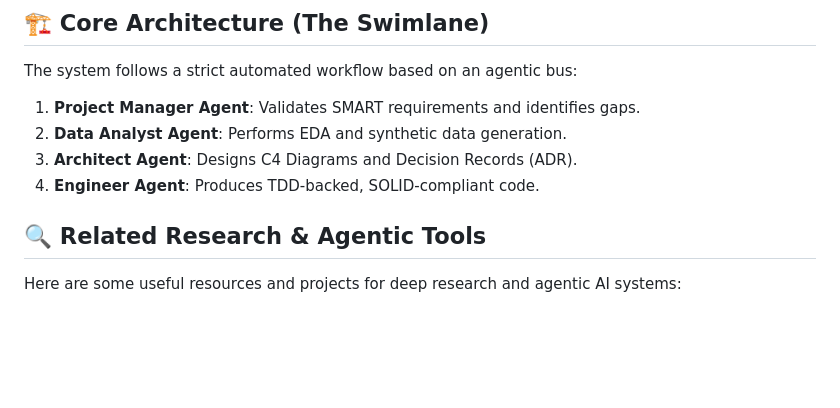
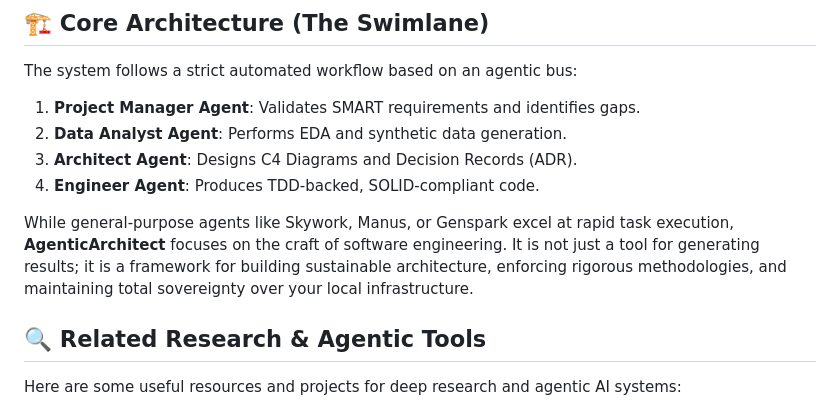
Before and after one commit to fabienfrfr/AgenticArchitect, a Markdown page: README.md, the part around the change. Rendered like a GitHub page; blank space fills up the shorter version.

Commit message:
agentic comparizon of aa

```diff
--- a/README.md
+++ b/README.md
@@ -16,6 +16,8 @@ The system follows a strict automated workflow based on an agentic bus:
 2. **Data Analyst Agent**: Performs EDA and synthetic data generation.
 3. **Architect Agent**: Designs C4 Diagrams and Decision Records (ADR).
 4. **Engineer Agent**: Produces TDD-backed, SOLID-compliant code.
+
+While general-purpose agents like Skywork, Manus, or Genspark excel at rapid task execution, **AgenticArchitect** focuses on the craft of software engineering. It is not just a tool for generating results; it is a framework for building sustainable architecture, enforcing rigorous methodologies, and maintaining total sovereignty over your local infrastructure.
 
 ## 🔍 Related Research & Agentic Tools
 
```
